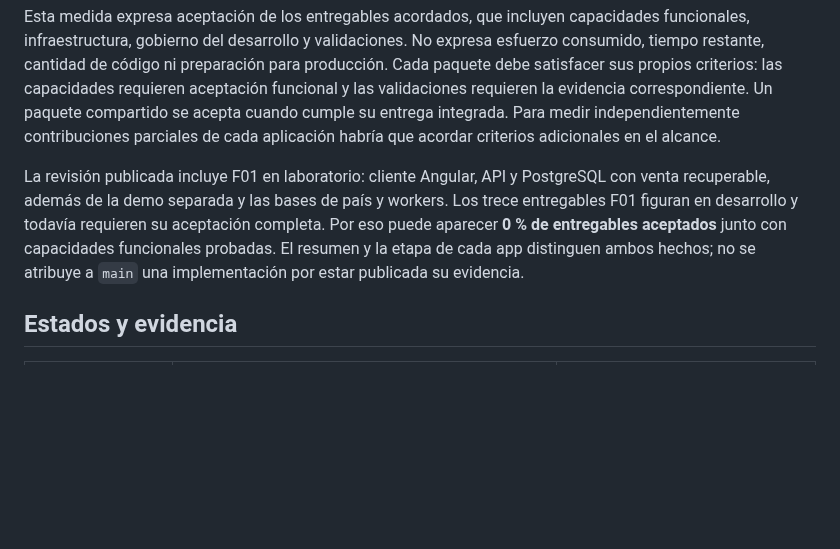
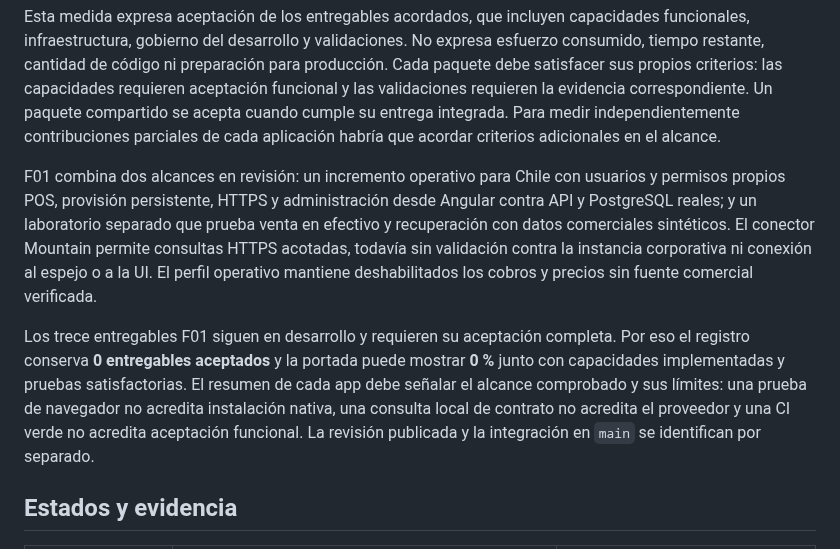
Before and after one commit to developer-implementos/pos-docs, a Markdown page: docs/project-progress.md, the part around the change. Rendered like a GitHub page; blank space fills up the shorter version.

Commit message:
docs: distinguish operational progress from accepted delivery
Refs https://github.com/developer-implementos/pos-platform/issues/4. Preserve zero accepted deliveries and separate operational identity, synthetic monetary evidence and unverified corporate integration.

```diff
--- a/docs/project-progress.md
+++ b/docs/project-progress.md
@@ -13,7 +13,9 @@ Un paquete compartido cuenta una sola vez en el total del proyecto. Aparece tamb
 
 Esta medida expresa aceptación de los entregables acordados, que incluyen capacidades funcionales, infraestructura, gobierno del desarrollo y validaciones. No expresa esfuerzo consumido, tiempo restante, cantidad de código ni preparación para producción. Cada paquete debe satisfacer sus propios criterios: las capacidades requieren aceptación funcional y las validaciones requieren la evidencia correspondiente. Un paquete compartido se acepta cuando cumple su entrega integrada. Para medir independientemente contribuciones parciales de cada aplicación habría que acordar criterios adicionales en el alcance.
 
-La revisión publicada incluye F01 en laboratorio: cliente Angular, API y PostgreSQL con venta recuperable, además de la demo separada y las bases de país y workers. Los trece entregables F01 figuran en desarrollo y todavía requieren su aceptación completa. Por eso puede aparecer **0 % de entregables aceptados** junto con capacidades funcionales probadas. El resumen y la etapa de cada app distinguen ambos hechos; no se atribuye a `main` una implementación por estar publicada su evidencia.
+F01 combina dos alcances en revisión: un incremento operativo para Chile con usuarios y permisos propios POS, provisión persistente, HTTPS y administración desde Angular contra API y PostgreSQL reales; y un laboratorio separado que prueba venta en efectivo y recuperación con datos comerciales sintéticos. El conector Mountain permite consultas HTTPS acotadas, todavía sin validación contra la instancia corporativa ni conexión al espejo o a la UI. El perfil operativo mantiene deshabilitados los cobros y precios sin fuente comercial verificada.
+
+Los trece entregables F01 siguen en desarrollo y requieren su aceptación completa. Por eso el registro conserva **0 entregables aceptados** y la portada puede mostrar **0 %** junto con capacidades implementadas y pruebas satisfactorias. El resumen de cada app debe señalar el alcance comprobado y sus límites: una prueba de navegador no acredita instalación nativa, una consulta local de contrato no acredita el proveedor y una CI verde no acredita aceptación funcional. La revisión publicada y la integración en `main` se identifican por separado.
 
 ## Estados y evidencia
 
```
